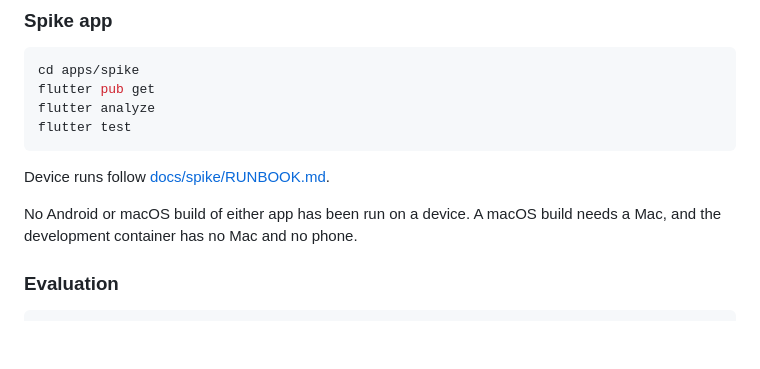
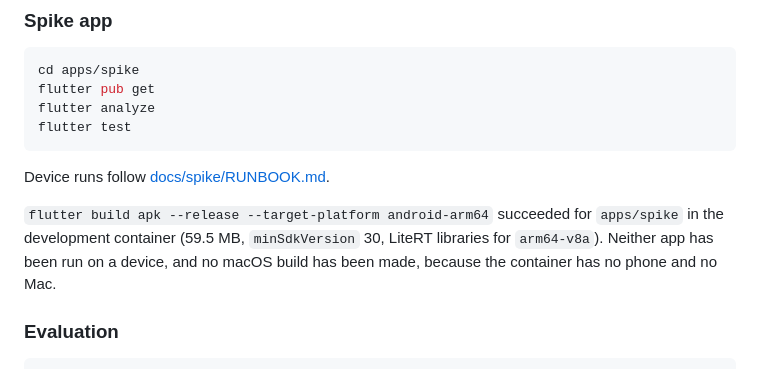
Before and after one commit to rahul14rz/fieldnote-edge, a Markdown page: README.md, the part around the change. GitHub-like rendering; blank space fills up the shorter version.

Commit message:
docs: record that the spike's arm64 release APK builds

```diff
--- a/README.md
+++ b/README.md
@@ -108,7 +108,7 @@ flutter test
 
 Device runs follow [docs/spike/RUNBOOK.md](docs/spike/RUNBOOK.md).
 
-No Android or macOS build of either app has been run on a device. A macOS build needs a Mac, and the development container has no Mac and no phone.
+`flutter build apk --release --target-platform android-arm64` succeeded for `apps/spike` in the development container (59.5 MB, `minSdkVersion` 30, LiteRT libraries for `arm64-v8a`). Neither app has been run on a device, and no macOS build has been made, because the container has no phone and no Mac.
 
 ### Evaluation
 
```
Also changed, not shown: docs/spike/RUNBOOK.md (+1 -1 lines), docs/spike/findings.md (+1 -1 lines).
